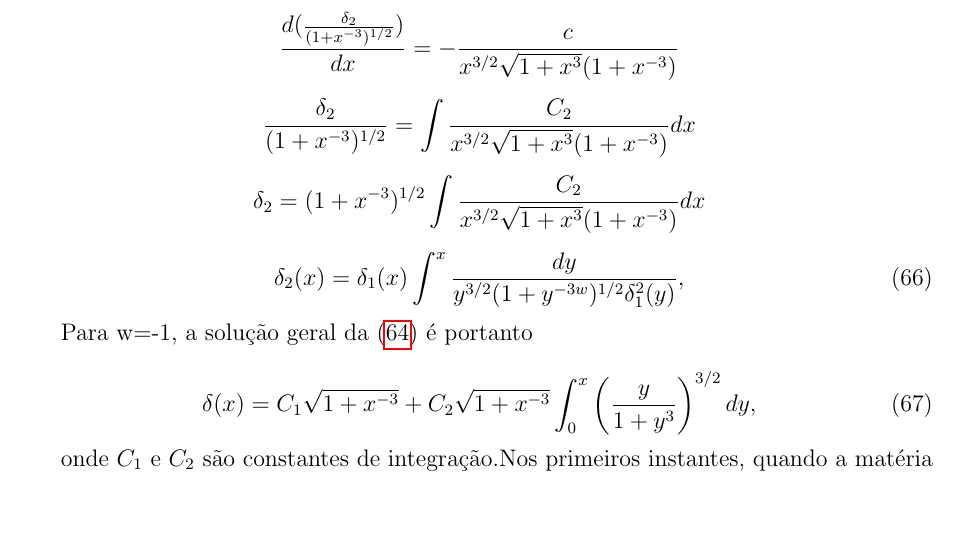
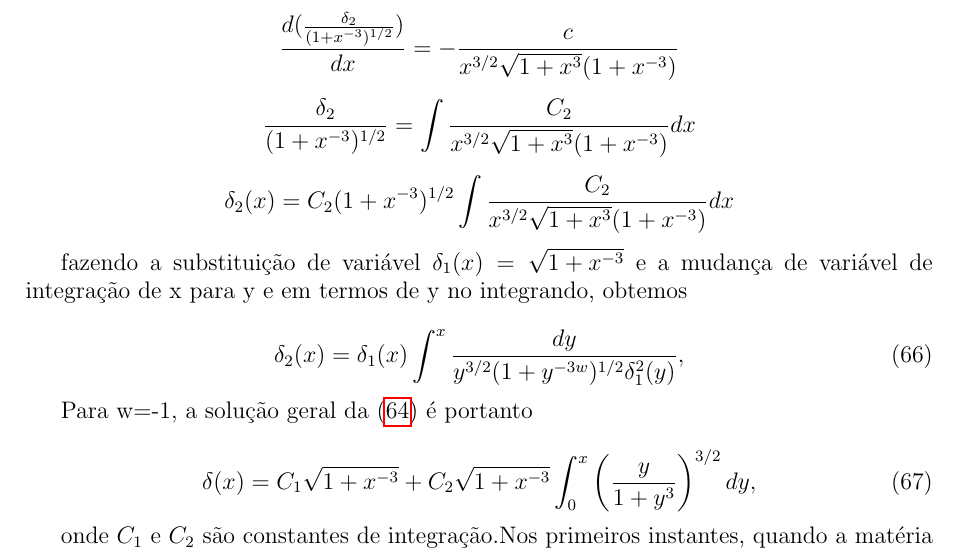
Before and after one commit to asm444/Chapter_six_Mukhanov, a LaTeX document (6Cap_Mukhanov.tex): part of page 24 of 24, cut so that both start at the same text, the shorter picture padded with empty space. Compiled offline with pdfLaTeX.

Commit message:
Um detalhe anexado para a composição da dedução em relação ao a equação 6.66

```diff
--- a/6Cap_Mukhanov.tex
+++ b/6Cap_Mukhanov.tex
@@ -1039,7 +1039,9 @@ $$\dfrac{d(\frac{\delta_2}{(1+x^{-3})^{1/2}})}{dx} = -\dfrac{c}{x^{3/2}\sqrt{1+x
 
 $$\dfrac{\delta_2}{(1+x^{-3})^{1/2}} = \int\dfrac{C_2}{x^{3/2}\sqrt{1+x^3}(1+x^{-3})} dx$$
 
-$$\delta_2 =(1+x^{-3})^{1/2} \int\dfrac{C_2}{x^{3/2}\sqrt{1+x^3}(1+x^{-3})} dx$$
+$$\delta_2(x) =C_2(1+x^{-3})^{1/2} \int\dfrac{C_2}{x^{3/2}\sqrt{1+x^3}(1+x^{-3})} dx$$
+
+fazendo a substituição de variável $\delta_1 (x) = \sqrt{1+x^{-3}}$ e a mudança de variável de integração de x para y e em termos de y no integrando, obtemos
 
 \begin{equation}\label{eq66}
 	\delta_2 (x) = \delta_1 (x)\int^x \dfrac{dy}{y^{3/2}(1+y^{-3w})^{1/2}\delta^2_1 (y)},
```
